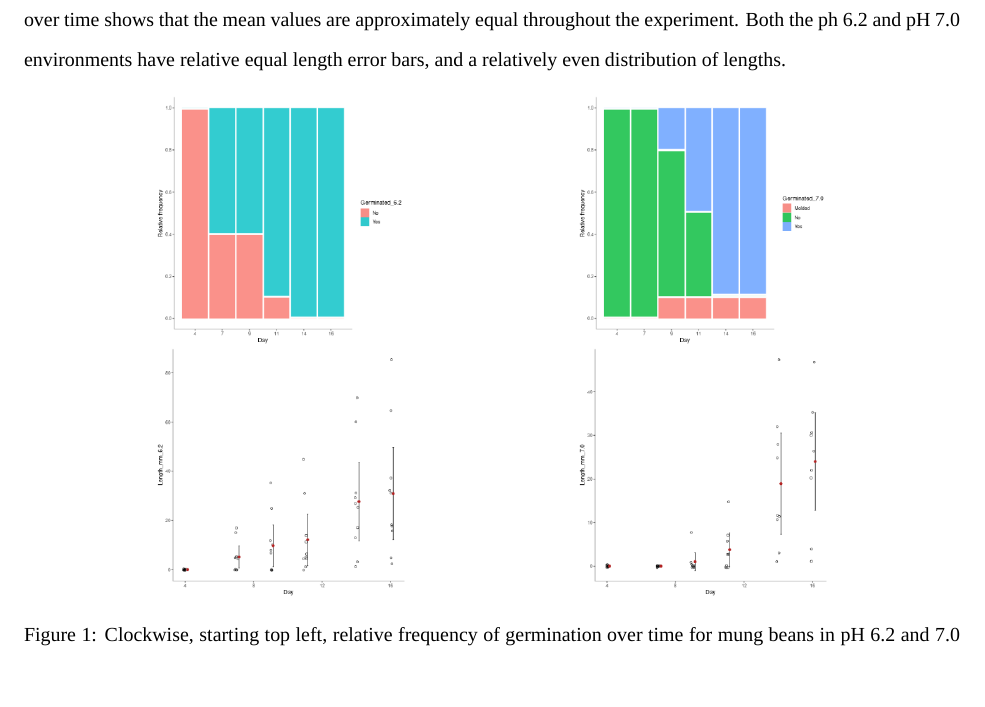
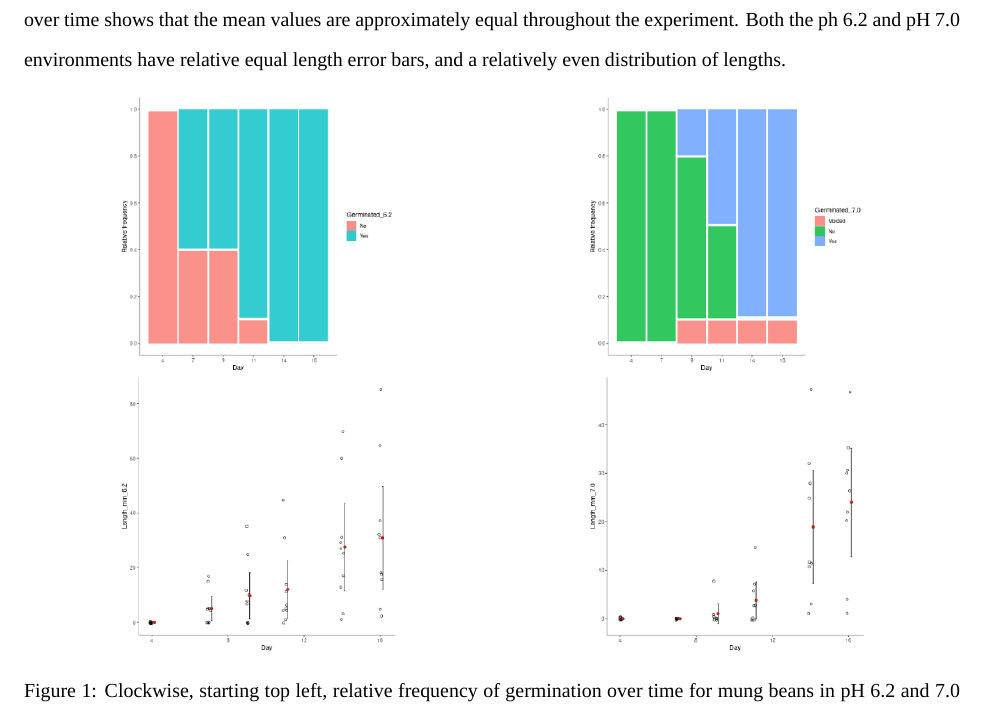
Before and after one commit to Bluesy1/Bio-125-Lab-Project, an R Markdown document (report/Kendal-Freedman_BIOL125_Mung-Report_V2.Rmd): part of page 4 of 6, cut so that both start at the same text, the shorter picture padded with empty space. Rendered offline with R 4.5, knitr and Pandoc, then LaTeX, with nearby package versions; a font, style sheet, LaTeX package, included part or bibliography that could not be used is replaced or left out.

Commit message:
Updated plot size

````diff
--- a/report/Kendal-Freedman_BIOL125_Mung-Report_V2.Rmd
+++ b/report/Kendal-Freedman_BIOL125_Mung-Report_V2.Rmd
@@ -63,7 +63,7 @@ knitr::kable(head(Ex_Data), caption = "Example data collection")
 
 Initially comparing germination rates of the mung beans in different pHs in Figure 1, it shows that all beans eventually germinated, including the one bean that did mold, however that bean stopped being tracked after it molded. The beans in the 7.0 pH took longer to start germinating, but once they started germinating, the beans in pH 7.0 germinated at a similar rate to the beans in the pH 6.2. Further, looking at the length of the beans, a few beans are observed to grow to a very long length in the pH 6.2 environment of greater 60 mm in length. However, looking at the means of both over time shows that the mean values are approximately equal throughout the experiment. Both the ph 6.2 and pH 7.0 environments have relative equal length error bars, and a relatively even distribution of lengths.
 
-```{r fig.align='center', echo=FALSE, fig.cap="Clockwise, starting top left, relative frequency of germination over time for mung beans in pH 6.2 and 7.0 in the top row, n=10 for pH 6.2 and n = 9 for pH 7.0, followed by strip-charts of the growth of mung beans in an environment of pH 6.2 and 7.0 respectfully, with the same n=10 for pH 6.2 and n=9 for pH 7.0 as for the relative frequency plots.", warning=FALSE, message=FALSE, out.width = '90%'}
+```{r fig.align='center', echo=FALSE, fig.cap="Clockwise, starting top left, relative frequency of germination over time for mung beans in pH 6.2 and 7.0 in the top row, n=10 for pH 6.2 and n = 9 for pH 7.0, followed by strip-charts of the growth of mung beans in an environment of pH 6.2 and 7.0 respectfully, with the same n=10 for pH 6.2 and n=9 for pH 7.0 as for the relative frequency plots.", warning=FALSE, message=FALSE, out.width = '100%'}
 #Loading images
 img0 <- readPNG("../figures/Kendal-Freedman_BIOL125-Lab5_6.2-Germination-Relative-FrequencyV1.png")
 img1 <- readPNG("../figures/Kendal-Freedman_BIOL125-Lab5_7.0-Germination-Relative-FrequencyV1.png")
@@ -82,25 +82,7 @@ grid.arrange(grob0, grob1, grob2, grob3, nrow = 2)
 
 invisible(dev.off())
 
-gridplot.0 <- readPNG("../figures/gridPlot.png")
-h<-dim(gridplot.0)[1]
-w<-dim(gridplot.0)[2]
-
-png(filename = "../figures/gridPlotFinal.png", width = 1200, height = 716)
-
-#adding text to image (refer to https://stackoverflow.com/a/23816416/6779509)
-
-par(mar=c(0,0,0,0), xpd=NA, mgp=c(0,0,0), oma=c(0,0,0,0), ann=F)
-plot.new()
-plot.window(0:1, 0:1)
-
-#fill plot with image
-usr<-par("usr")
-rasterImage(gridplot.0, usr[1], usr[3], usr[2], usr[4])
-
-invisible(dev.off())
-
-gridplot <- file.path("../figures/gridPlotFinal.png")
+gridplot <- file.path("../figures/gridPlot.png")
 knitr::include_graphics(gridplot)
 ```
 
````
Also changed, not shown: report/Kendal-Freedman_BIOL125_Mung-Report_V2.pdf.
